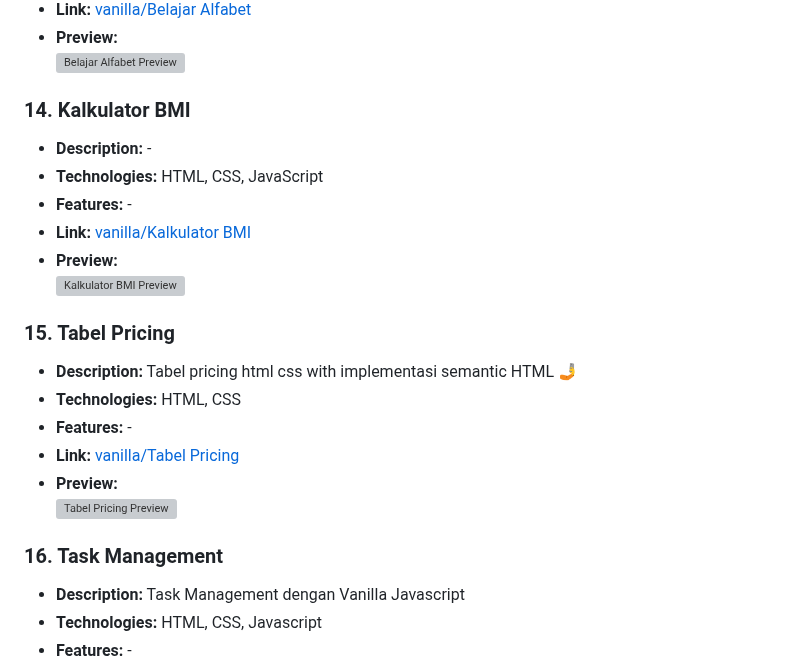
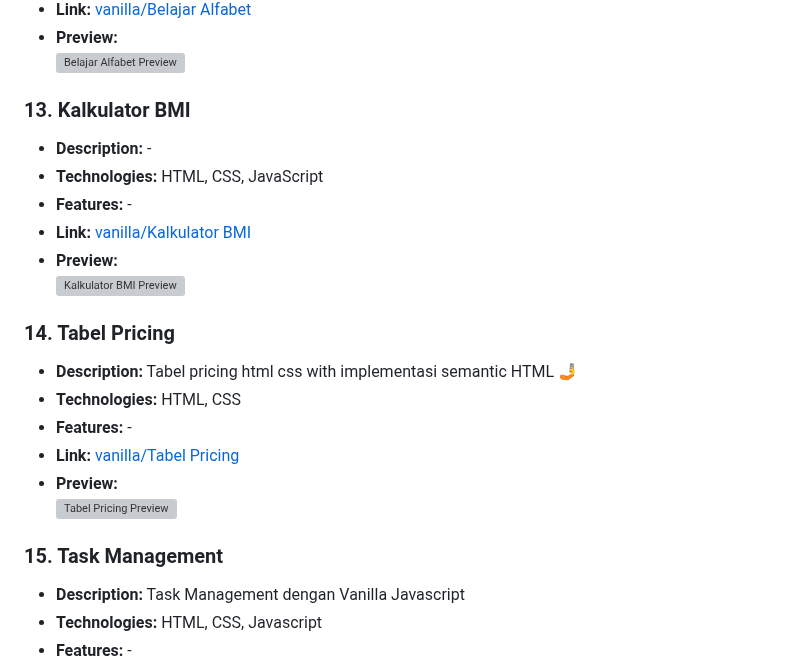
Before and after one commit to Aditypraa/Mini-Project, a Markdown page: README.md, the part around one of its changes. Rendered like a GitHub page; folded sections open; grey boxes are pictures that could not be loaded.

```diff
--- a/README.md
+++ b/README.md
@@ -298,7 +285,7 @@
     </li>
   </ul>
 
-  <h3>14. Kalkulator BMI</h3>
+  <h3>13. Kalkulator BMI</h3>
   <ul>
     <li><strong>Description:</strong> -</li>
     <li><strong>Technologies:</strong> HTML, CSS, JavaScript</li>
@@ -311,7 +298,7 @@
     </li>
   </ul>
 
-  <h3>15. Tabel Pricing</h3>
+  <h3>14. Tabel Pricing</h3>
   <ul>
     <li><strong>Description:</strong> Tabel pricing html css with implementasi semantic HTML 🤳</li>
     <li><strong>Technologies:</strong> HTML, CSS</li>
@@ -324,7 +311,7 @@
     </li>
   </ul>
 
-  <h3>16. Task Management</h3>
+  <h3>15. Task Management</h3>
   <ul>
     <li><strong>Description:</strong> Task Management dengan Vanilla Javascript</li>
     <li><strong>Technologies:</strong> HTML, CSS, Javascript</li>
```
Also changed, not shown: other parts of README.md (+1 -14 lines).
